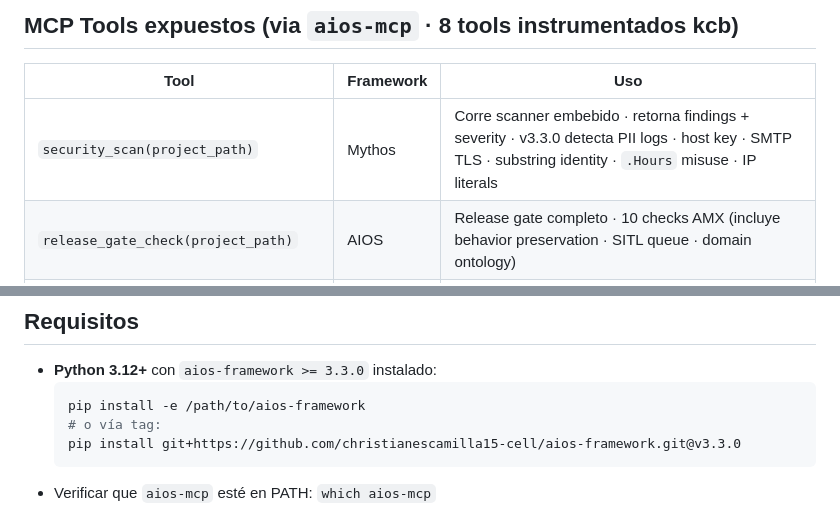
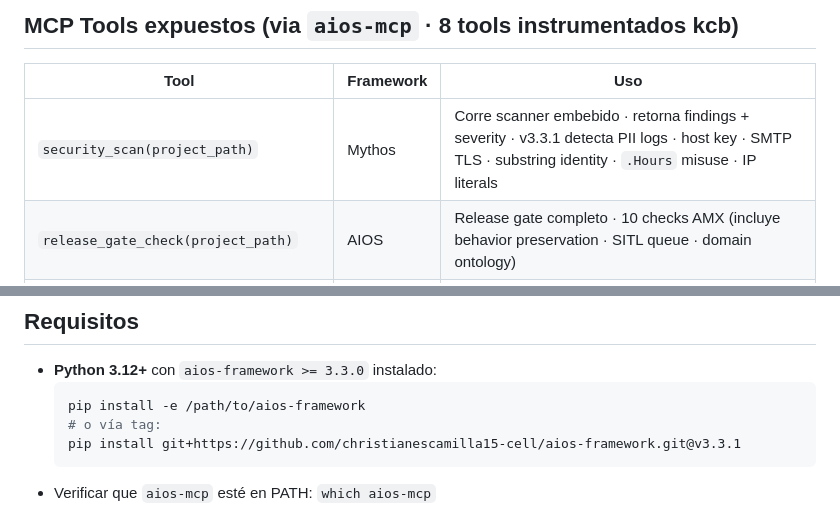
Before and after one commit to christianescamilla15-cell/aios-framework, a Markdown page: powers/amx-aios-unified/POWER.md, 2 parts joined by grey strips. Drawn GitHub-style.

````diff
--- a/powers/amx-aios-unified/POWER.md
+++ b/powers/amx-aios-unified/POWER.md
@@ -40,7 +40,7 @@ Cumple retro 20-abr: sin ECS · sin SES · sin SNS · KMS + Akamai + observabili
 
 | Tool | Framework | Uso |
 |---|---|---|
-| `security_scan(project_path)` | Mythos | Corre scanner embebido · retorna findings + severity · v3.3.0 detecta PII logs · host key · SMTP TLS · substring identity · `.Hours` misuse · IP literals |
+| `security_scan(project_path)` | Mythos | Corre scanner embebido · retorna findings + severity · v3.3.1 detecta PII logs · host key · SMTP TLS · substring identity · `.Hours` misuse · IP literals |
 | `release_gate_check(project_path)` | AIOS | Release gate completo · 10 checks AMX (incluye behavior preservation · SITL queue · domain ontology) |
 | `arena_list_targets()` | Arena | Lista TUTs disponibles |
 | `arena_run(target, max_rounds, target_url?)` | Arena | Corre self-play contra un TUT |
@@ -107,7 +107,7 @@ El Power expone **steering rules** (carpeta `steering/`) que el agente sigue aut
   ```bash
   pip install -e /path/to/aios-framework
   # o vía tag:
-  pip install git+https://github.com/christianescamilla15-cell/aios-framework.git@v3.3.0
+  pip install git+https://github.com/christianescamilla15-cell/aios-framework.git@v3.3.1
   ```
 - Verificar que `aios-mcp` esté en PATH: `which aios-mcp`
 - **Opcional**: Ollama (`curl -fsSL https://ollama.com/install.sh | sh`) + `ollama pull gemma3` para LLM classifier local
````
Also changed, not shown: other parts of powers/amx-aios-unified/POWER.md (+8 -8 lines).
